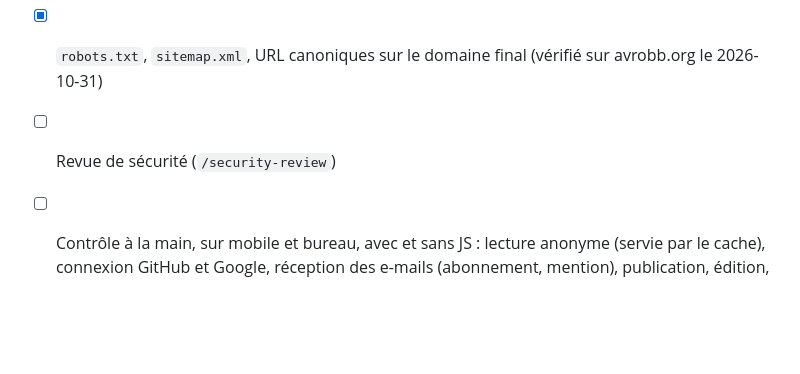
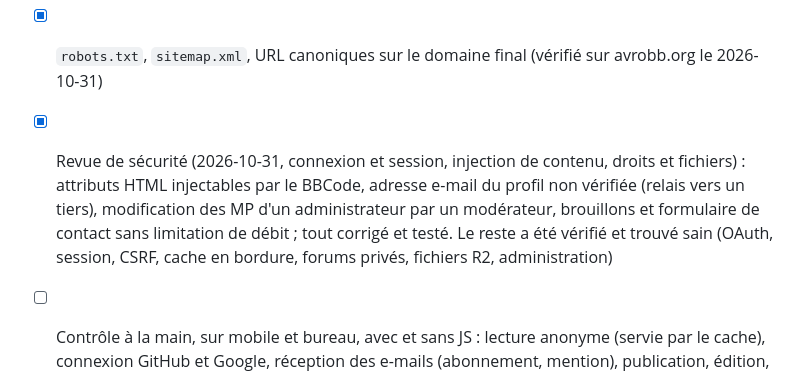
Before and after one commit to pierrezNet/avrobb, a Markdown page: TODO.md, the part around the change. GitHub-like rendering; blank space fills up the shorter version.

Commit message:
TODO : revue de sécurité du lot 8 faite
Co-Authored-By: Claude Opus 5.5 <noreply@anthropic.com>

```diff
--- a/TODO.md
+++ b/TODO.md
@@ -201,7 +201,7 @@ Vigilance :
 
 - [x] Pages d'information relues et validées par Emmanuel (2026-10-31) ; confidentialité : contact du délégué à la protection des données (dpo@pierrez.net), l'adresse de l'administrateur étant vide
 - [x] `robots.txt`, `sitemap.xml`, URL canoniques sur le domaine final (vérifié sur avrobb.org le 2026-10-31)
-- [ ] Revue de sécurité (`/security-review`)
+- [x] Revue de sécurité (2026-10-31, connexion et session, injection de contenu, droits et fichiers) : attributs HTML injectables par le BBCode, adresse e-mail du profil non vérifiée (relais vers un tiers), modification des MP d'un administrateur par un modérateur, brouillons et formulaire de contact sans limitation de débit ; tout corrigé et testé. Le reste a été vérifié et trouvé sain (OAuth, session, CSRF, cache en bordure, forums privés, fichiers R2, administration)
 - [ ] Contrôle à la main, sur mobile et bureau, avec et sans JS : lecture anonyme (servie par le cache), connexion GitHub et Google, réception des e-mails (abonnement, mention), publication, édition, galerie, messagerie, modération, administration
 - [x] Mesures en production (2026-10-31, `wrangler tail` et `wrangler d1 insights`) :
   - CPU par rendu, Worker chaud (médiane sur 5) : accueil 21 ms, forum 13 ms, sujet 9 ms, membres 9 ms, aide 5 ms ; 30 à 75 ms au premier rendu d'un isolat froid. Page servie par le cache : 0 à 1 ms. Sous l'objectif de 50 ms ;
```
